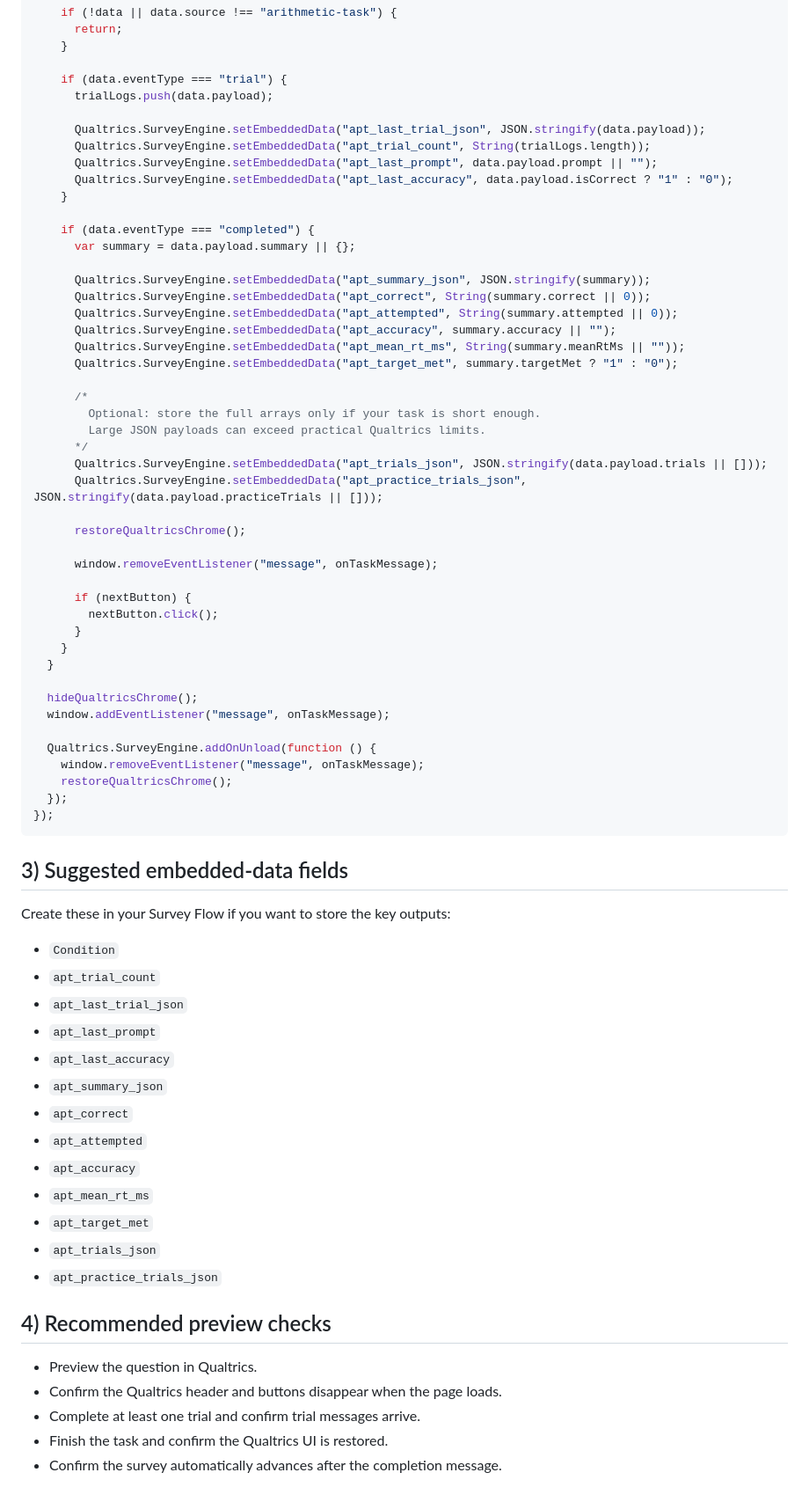
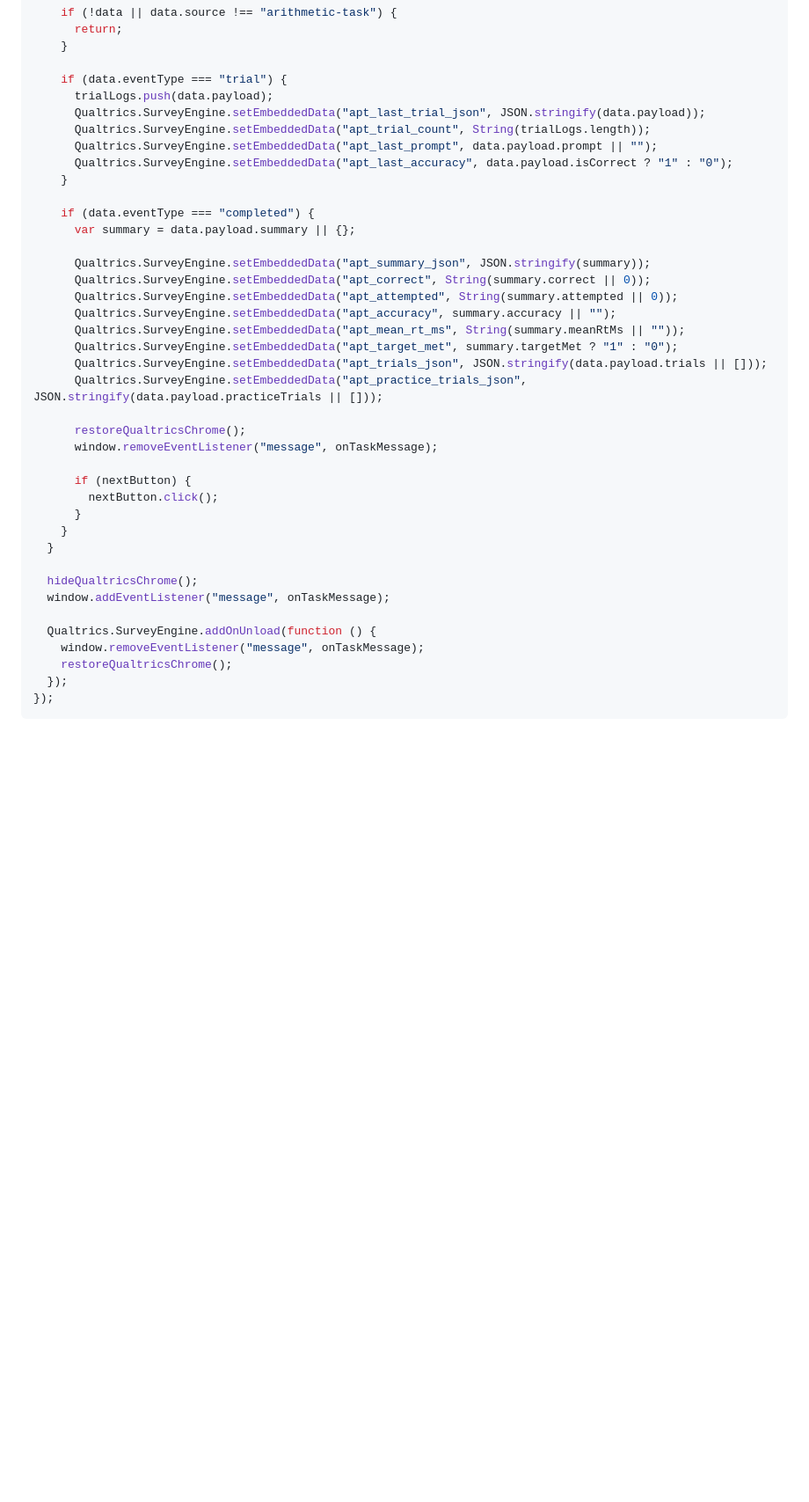
Before and after one commit to MarcianoLab/serial-performances-math-competition-experiment, a Markdown page: qualtrics-embed-example.md, the part around one of its changes. Shown at 88% size. GitHub-like rendering; blank space fills up the shorter version.

````diff
--- a/qualtrics-embed-example.md
+++ b/qualtrics-embed-example.md
@@ -68,7 +63,6 @@ Qualtrics.SurveyEngine.addOnload(function () {
 
     if (data.eventType === "trial") {
       trialLogs.push(data.payload);
-
       Qualtrics.SurveyEngine.setEmbeddedData("apt_last_trial_json", JSON.stringify(data.payload));
       Qualtrics.SurveyEngine.setEmbeddedData("apt_trial_count", String(trialLogs.length));
       Qualtrics.SurveyEngine.setEmbeddedData("apt_last_prompt", data.payload.prompt || "");
@@ -84,16 +78,10 @@ Qualtrics.SurveyEngine.addOnload(function () {
       Qualtrics.SurveyEngine.setEmbeddedData("apt_accuracy", summary.accuracy || "");
       Qualtrics.SurveyEngine.setEmbeddedData("apt_mean_rt_ms", String(summary.meanRtMs || ""));
       Qualtrics.SurveyEngine.setEmbeddedData("apt_target_met", summary.targetMet ? "1" : "0");
-
-      /*
-        Optional: store the full arrays only if your task is short enough.
-        Large JSON payloads can exceed practical Qualtrics limits.
-      */
       Qualtrics.SurveyEngine.setEmbeddedData("apt_trials_json", JSON.stringify(data.payload.trials || []));
       Qualtrics.SurveyEngine.setEmbeddedData("apt_practice_trials_json", JSON.stringify(data.payload.practiceTrials || []));
 
       restoreQualtricsChrome();
-
       window.removeEventListener("message", onTaskMessage);
 
       if (nextButton) {
@@ -111,29 +99,3 @@ Qualtrics.SurveyEngine.addOnload(function () {
   });
 });
 ```
-
-## 3) Suggested embedded-data fields
-
-Create these in your Survey Flow if you want to store the key outputs:
-
-- `Condition`
-- `apt_trial_count`
-- `apt_last_trial_json`
-- `apt_last_prompt`
-- `apt_last_accuracy`
-- `apt_summary_json`
-- `apt_correct`
-- `apt_attempted`
-- `apt_accuracy`
-- `apt_mean_rt_ms`
-- `apt_target_met`
-- `apt_trials_json`
-- `apt_practice_trials_json`
-
-## 4) Recommended preview checks
-
-- Preview the question in Qualtrics.
-- Confirm the Qualtrics header and buttons disappear when the page loads.
-- Complete at least one trial and confirm trial messages arrive.
-- Finish the task and confirm the Qualtrics UI is restored.
-- Confirm the survey automatically advances after the completion message.
````
Also changed, not shown: other parts of qualtrics-embed-example.md (+0 -5 lines).
